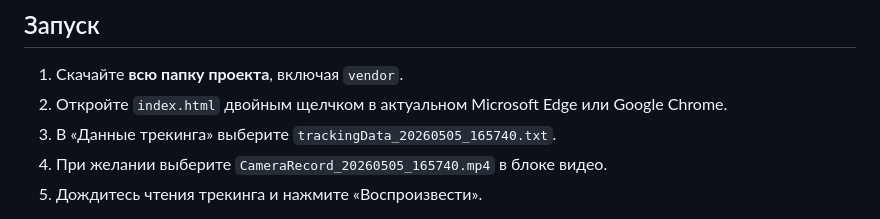
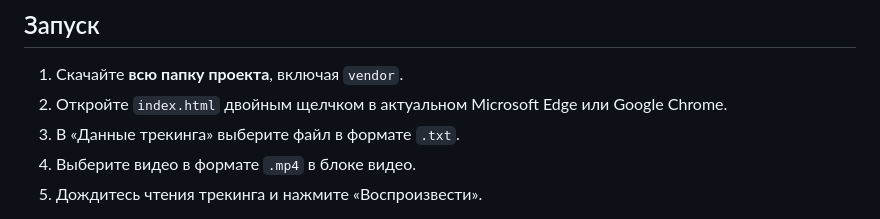
Before and after one commit to GotyMeister/Tracking-Viewer, a Markdown page: README.md, the part around the change. Drawn GitHub-style.

```diff
--- a/README.md
+++ b/README.md
@@ -8,8 +8,8 @@
 
 1. Скачайте **всю папку проекта**, включая `vendor`.
 2. Откройте `index.html` двойным щелчком в актуальном Microsoft Edge или Google Chrome.
-3. В «Данные трекинга» выберите `trackingData_20260505_165740.txt`.
-4. При желании выберите `CameraRecord_20260505_165740.mp4` в блоке видео.
+3. В «Данные трекинга» выберите файл в формате `.txt`.
+4. Выберите видео в формате `.mp4` в блоке видео.
 5. Дождитесь чтения трекинга и нажмите «Воспроизвести».
 
 Установка, сервер, сборка и интернет **не требуются**. Исходные файлы выбираются через браузер и никуда не отправляются. После обновления страницы их нужно выбрать заново. Видео должно поддерживаться браузером (рекомендуется MP4/H.264). На слабом компьютере чтение большого TXT может занять некоторое время.
```
